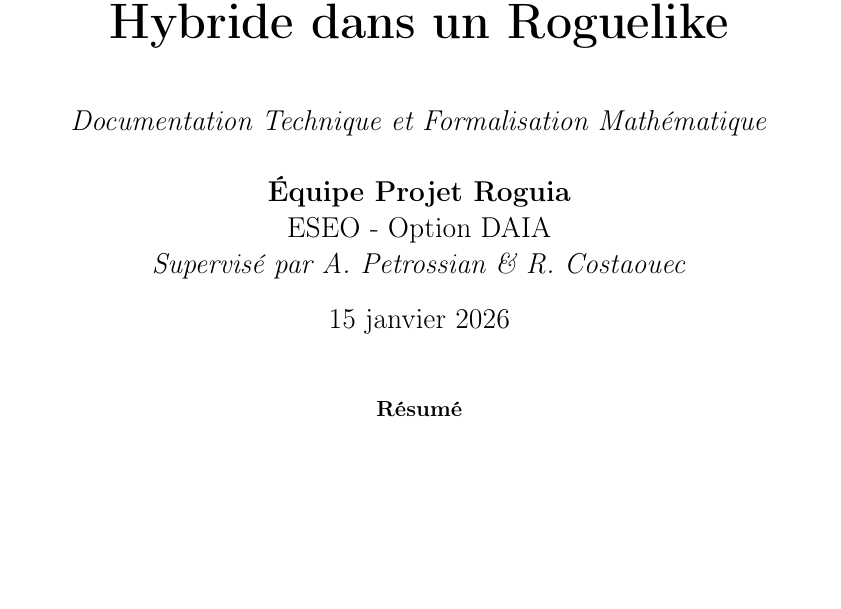
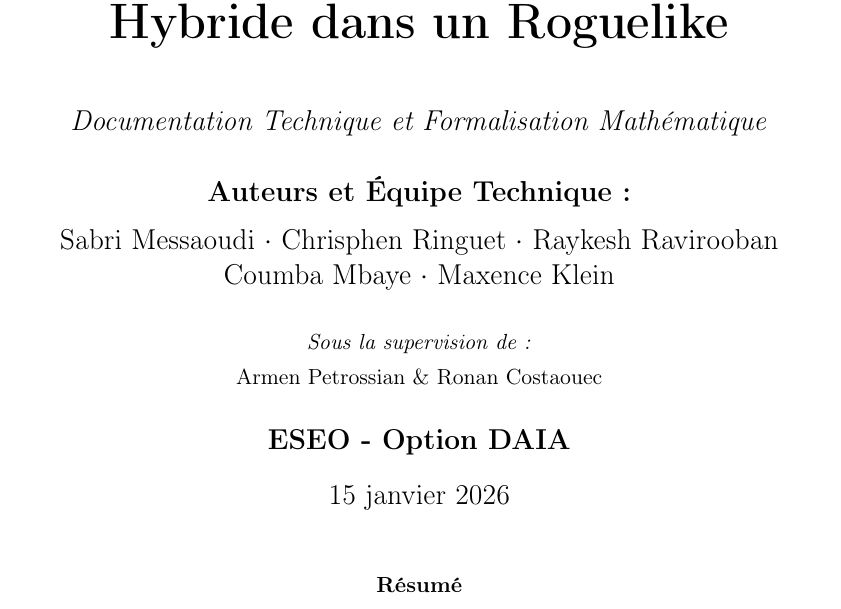
Before and after one commit to RaykeshR/PFE-Roguelike, a LaTeX paper (documentation copy.tex): part of page 1 of 13, cut so that both start at the same text, the shorter picture padded with empty space. Compiled offline with pdfLaTeX.

Commit message:
On branch Dev-Raykesh Your branch is ahead of 'origin/Dev-Raykesh' by 1 commit.   (use "git push" to publish your local commits)
Changes to be committed:
	modified:   documentation copy.tex
	modified:   documentation.tex

Untracked files:
	TODO.txt

```diff
--- a/documentation copy.tex
+++ b/documentation copy.tex
@@ -53,11 +53,12 @@
     \large \textit{Documentation Technique et Formalisation Mathématique}
 }
 \author{
-    \begin{tabular}[t]{c}
-        \textbf{\'Equipe Projet Roguia} \\
-        ESEO - Option DAIA \\
-        \textit{Supervisé par A. Petrossian \& R. Costaouec}
-    \end{tabular}
+    \textbf{Auteurs et Équipe Technique :} \\[0.2cm]
+    Sabri Messaoudi $\cdot$ Chrisphen Ringuet $\cdot$ Raykesh Ravirooban \\
+    Coumba Mbaye $\cdot$ Maxence Klein \\[0.5cm]
+    \small \textit{Sous la supervision de :} \\
+    \small Armen Petrossian \& Ronan Costaouec \\[0.5cm]
+    \textbf{ESEO - Option DAIA}
 }
 \date{\today}
 
```
Also changed, not shown: documentation.tex (+6 -5 lines).
